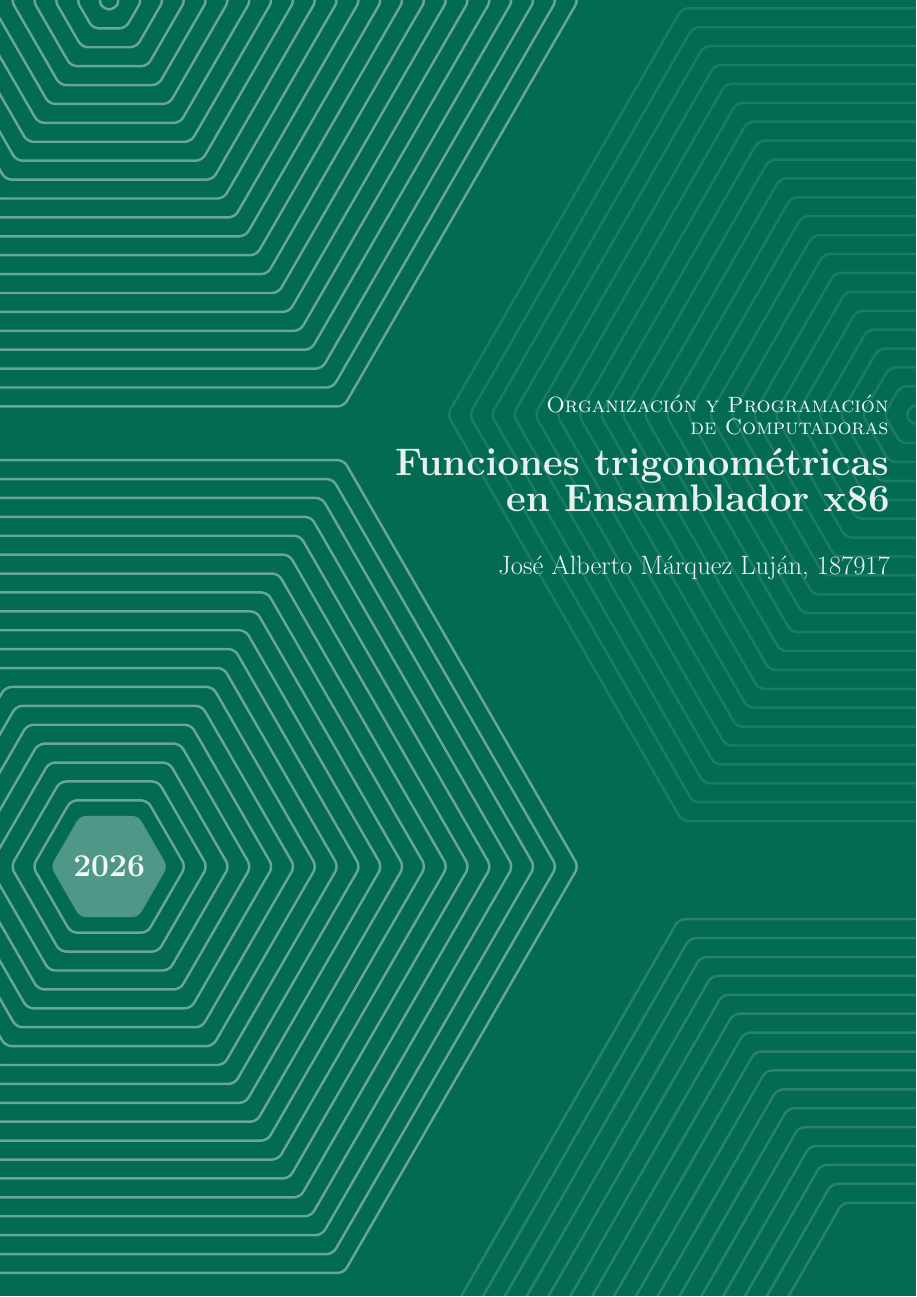
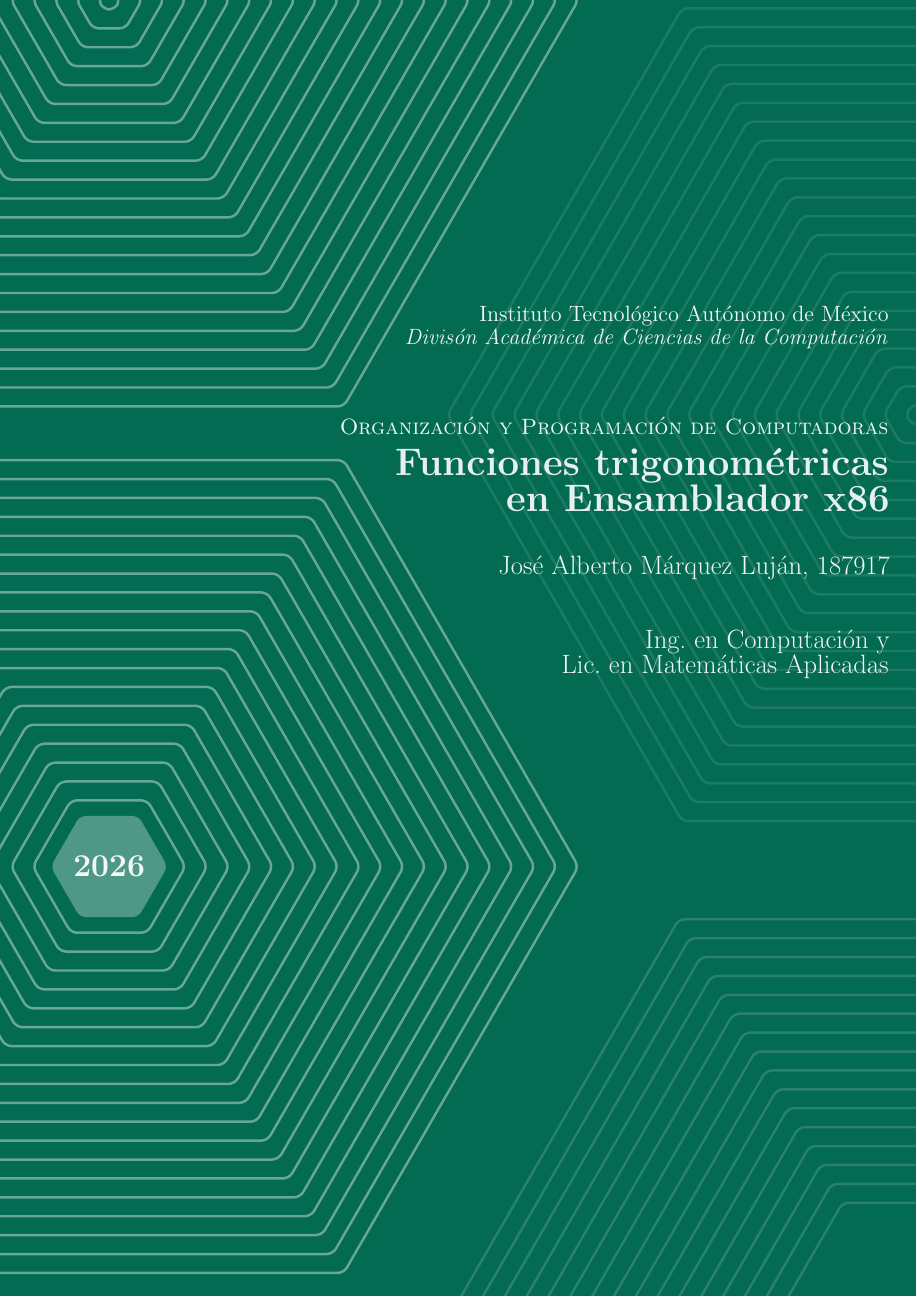
Before and after one commit to betomqz/asm-trig-report, a LaTeX document (main.tex, which reads portada.tex): page 1 of 18. Compiled offline with pdfLaTeX.

Commit message:
correcciones portada

```diff
--- a/portada.tex
+++ b/portada.tex
@@ -22,6 +22,19 @@
     polygon,regular polygon sides=6, minimum size=\i cm,ultra thick] at
   ($(current page.south east)+(-0.2,-0.45)$) {} ; }
 
+  %%%%%%%%%%%%%%%%%%%% Degree %%%%%%%%%%%%%%%%%%%%%%%%%
+  \node[
+    left, VerdeITAM!5,
+    minimum width=0.625*\paperwidth,
+    minimum height=2cm,
+    text width=0.625*\paperwidth,
+    align=flush right,
+    rounded corners
+  ] at ($(current page.north east)+(-0.5,-7.5)$) {
+    {\large Instituto Tecnológico Autónomo de México\\
+     \textit{Divisón Académica de Ciencias de la Computación}}
+  };
+
   %%%%%%%%%%%%%%%%%%%% Title of the Report %%%%%%%%%%%%%%%%%%%%
   \node[
     left, VerdeITAM!5,
@@ -58,6 +71,18 @@
     {\Large José Alberto Márquez Luján, 187917}
   };
 
+  %%%%%%%%%%%%%%%%%%%% Degree %%%%%%%%%%%%%%%%%%%%%%%%%
+  \node[
+    left, VerdeITAM!5,
+    minimum width=0.625*\paperwidth,
+    minimum height=2cm,
+    text width=0.625*\paperwidth,
+    align=flush right,
+    rounded corners
+  ] at ($(current page.north east)+(-0.5,-15)$) {
+    {\Large Ing. en Computación y \\ Lic. en Matemáticas Aplicadas}
+  };
+
   %%%%%%%%%%%%%%%%%%%% Year %%%%%%%%%%%%%%%%%%%%
   \node[rounded corners,fill=VerdeITAM!70,text=VerdeITAM!5,regular
   polygon,regular polygon sides=6, minimum size=2.5 cm,inner sep=0,ultra thick]
```
Also changed, not shown: reporte-opc-final.pdf (added), portada.tex (4 more changed lines).
